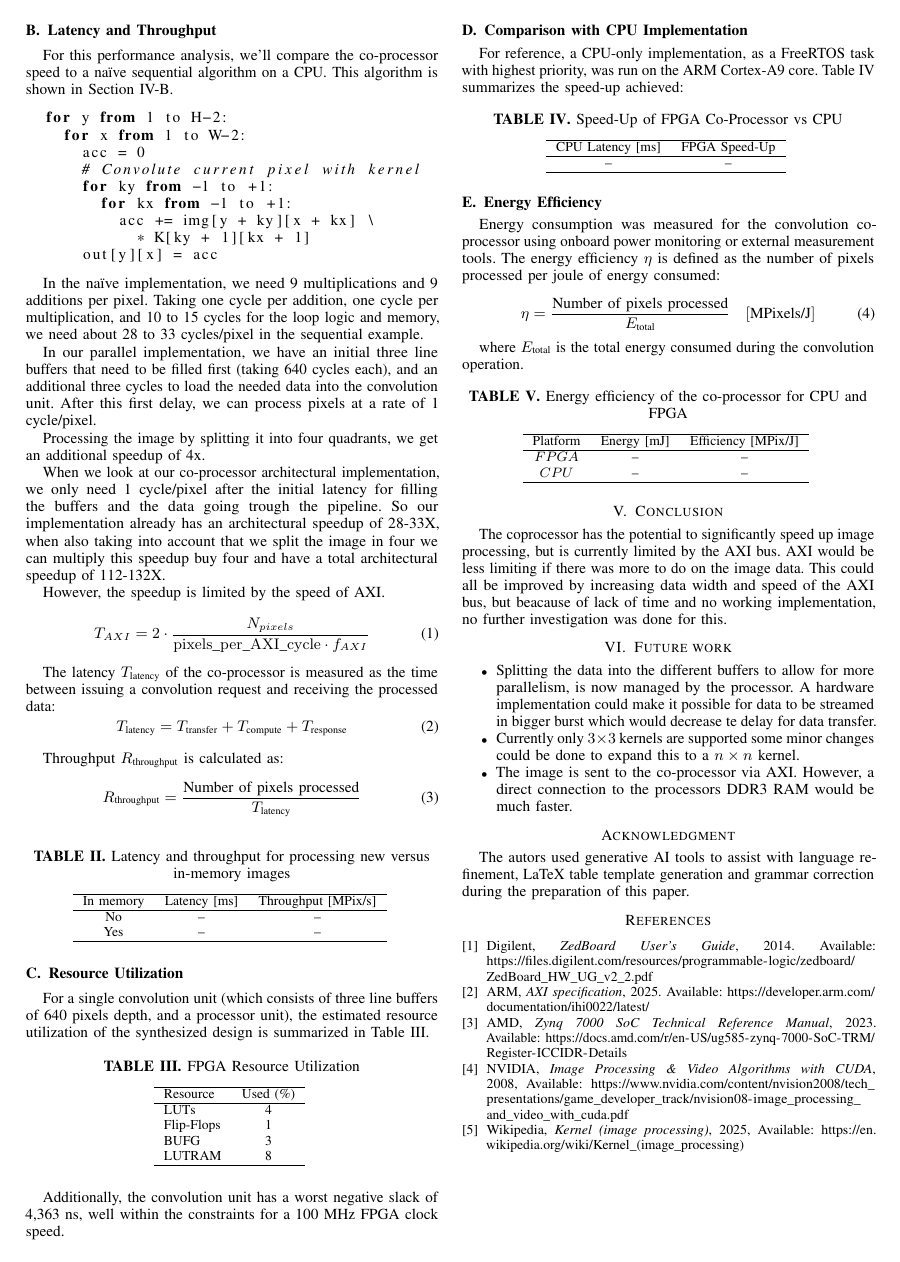
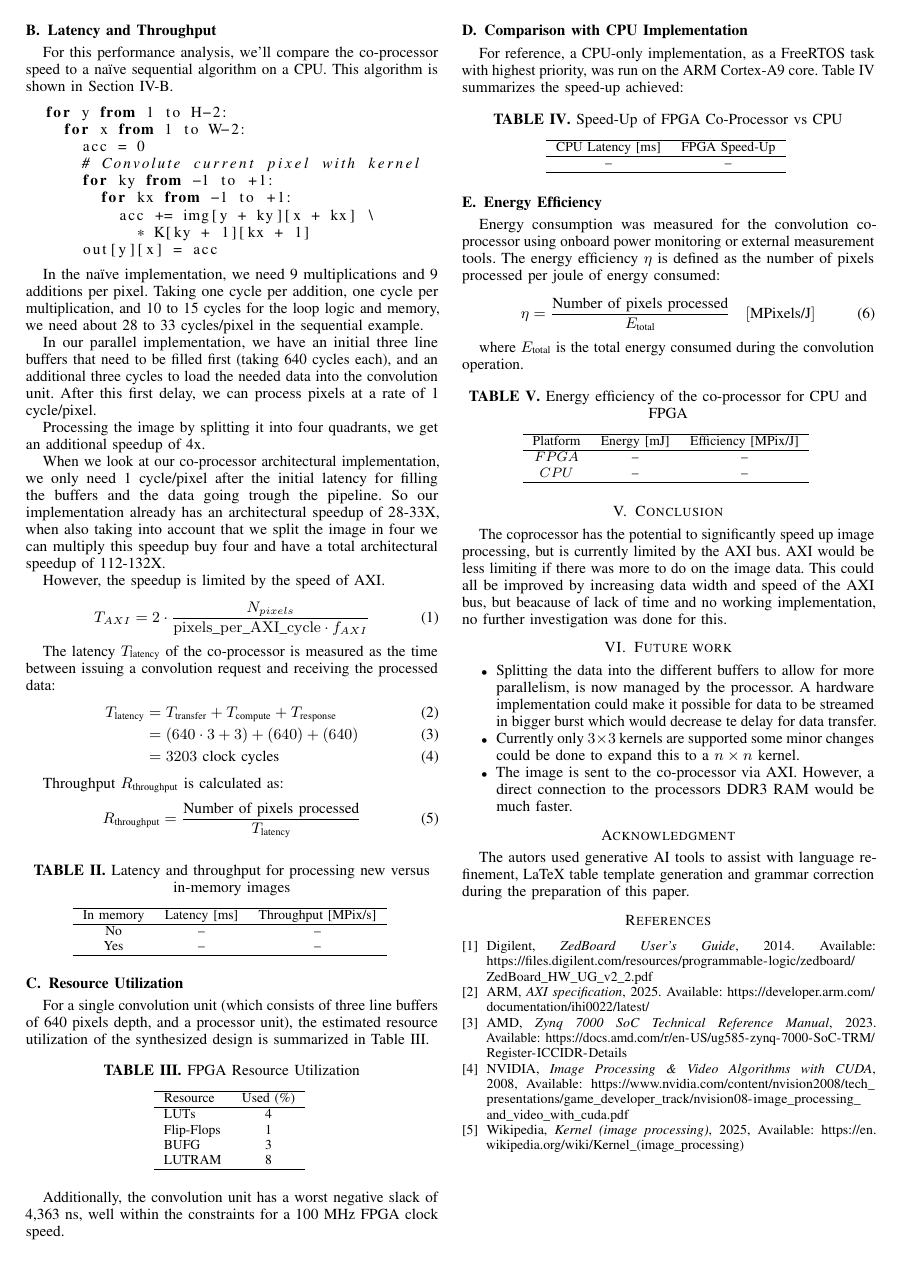
Before and after one commit to JoeyDeSmet/Co_Proc_Paper, a LaTeX paper (paper.tex, which reads chapters/performance_analysis.tex): page 3 of 3. Compiled offline with pdfLaTeX; TikZ figures are drawn from their code, not taken from saved files.

Commit message:
Added latency calculation

```diff
--- a/chapters/performance_analysis.tex
+++ b/chapters/performance_analysis.tex
@@ -44,9 +44,11 @@ However, the speedup is limited by the speed of AXI.
 \end{equation}
 
 The latency $T_\text{latency}$ of the co-processor is measured as the time between issuing a convolution request and receiving the processed data:
-\begin{equation}
-T_\text{latency} = T_\text{transfer} + T_\text{compute} + T_\text{response}
-\end{equation}
+\begin{align}
+  T_\text{latency} &= T_\text{transfer} + T_\text{compute} + T_\text{response} \\
+    &= (640 \cdot 3+3) + (640) + (640) \\
+    &= 3203~\text{clock cycles}
+\end{align}
 
 Throughput $R_\text{throughput}$ is calculated as:
 \begin{equation}
--- a/paper.tex
+++ b/paper.tex
@@ -57,6 +57,7 @@
 \usepackage{float}
 \usepackage{graphicx}
 \usepackage{listings}
+\usepackage{amsmath}
 
 % ------------------------------------------------------------
 % HYPERREF (optional)
```
Also changed, not shown: paper.pdf, 3 other files.
